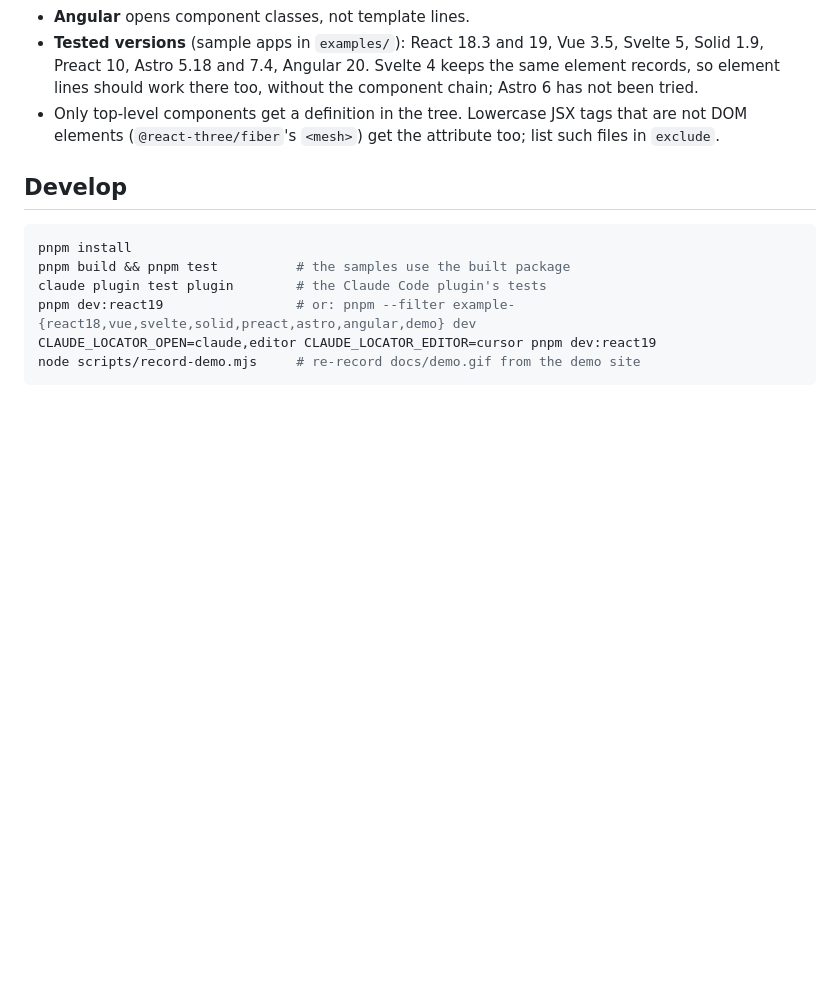
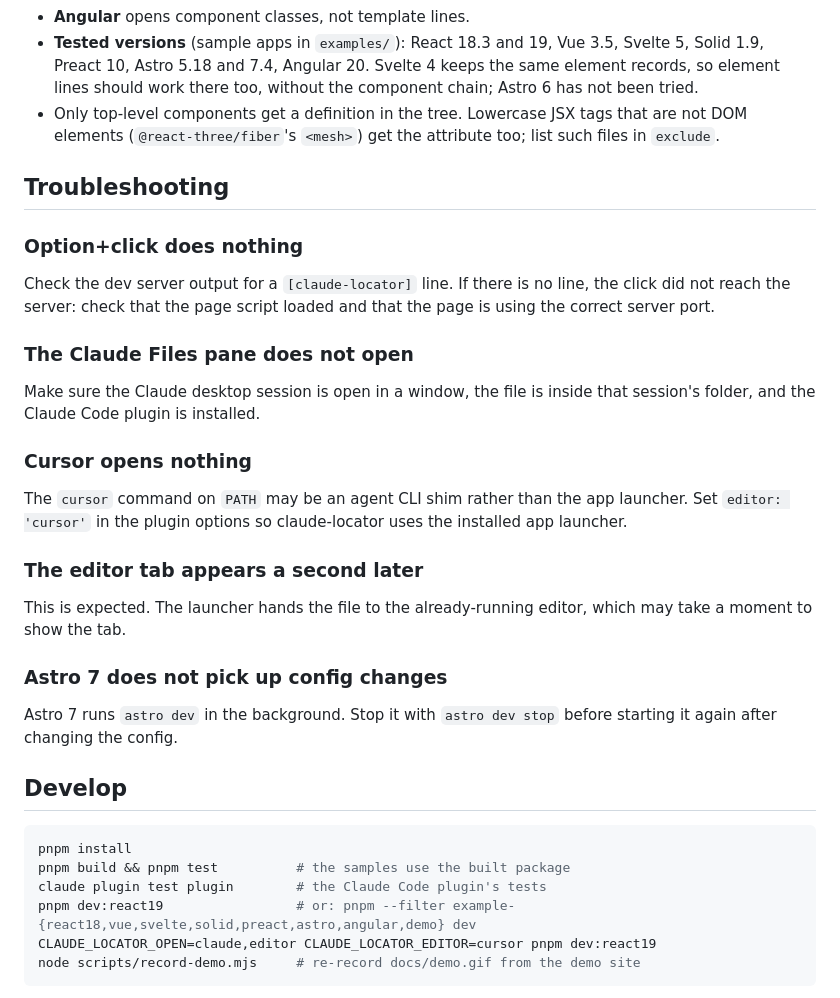
Before and after one commit to Aaqibhafeezkhan/claude-locator, a Markdown page: README.md, the part around the change. GitHub-like rendering; blank space fills up the shorter version.

Commit message:
docs: add README troubleshooting section (#6)
Closes #4.

````diff
--- a/README.md
+++ b/README.md
@@ -212,6 +212,28 @@ claudeLocator({
 - **Tested versions** (sample apps in `examples/`): React 18.3 and 19, Vue 3.5, Svelte 5, Solid 1.9, Preact 10, Astro 5.18 and 7.4, Angular 20. Svelte 4 keeps the same element records, so element lines should work there too, without the component chain; Astro 6 has not been tried.
 - Only top-level components get a definition in the tree. Lowercase JSX tags that are not DOM elements (`@react-three/fiber`'s `<mesh>`) get the attribute too; list such files in `exclude`.
 
+## Troubleshooting
+
+### Option+click does nothing
+
+Check the dev server output for a `[claude-locator]` line. If there is no line, the click did not reach the server: check that the page script loaded and that the page is using the correct server port.
+
+### The Claude Files pane does not open
+
+Make sure the Claude desktop session is open in a window, the file is inside that session's folder, and the Claude Code plugin is installed.
+
+### Cursor opens nothing
+
+The `cursor` command on `PATH` may be an agent CLI shim rather than the app launcher. Set `editor: 'cursor'` in the plugin options so claude-locator uses the installed app launcher.
+
+### The editor tab appears a second later
+
+This is expected. The launcher hands the file to the already-running editor, which may take a moment to show the tab.
+
+### Astro 7 does not pick up config changes
+
+Astro 7 runs `astro dev` in the background. Stop it with `astro dev stop` before starting it again after changing the config.
+
 ## Develop
 
 ```bash
````
